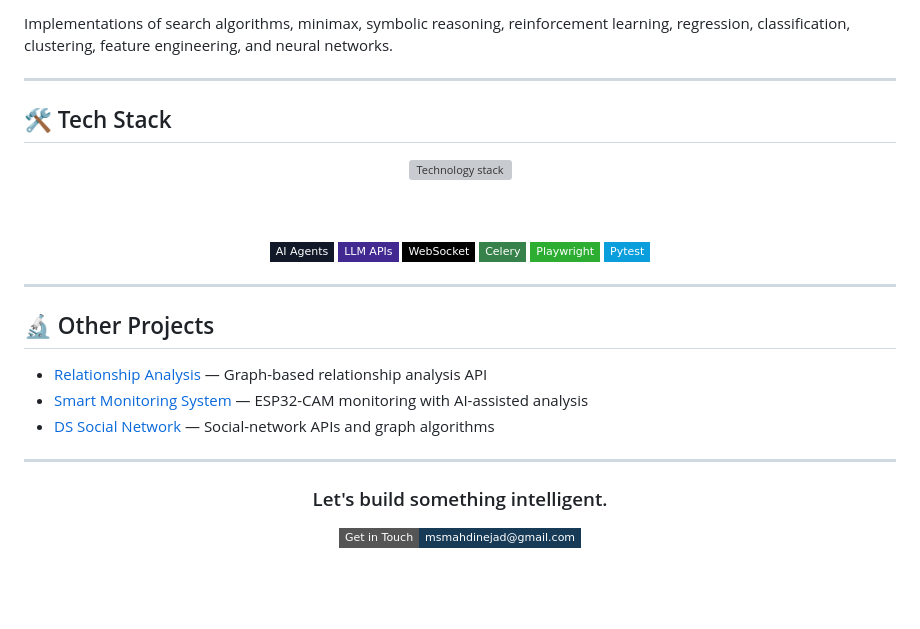
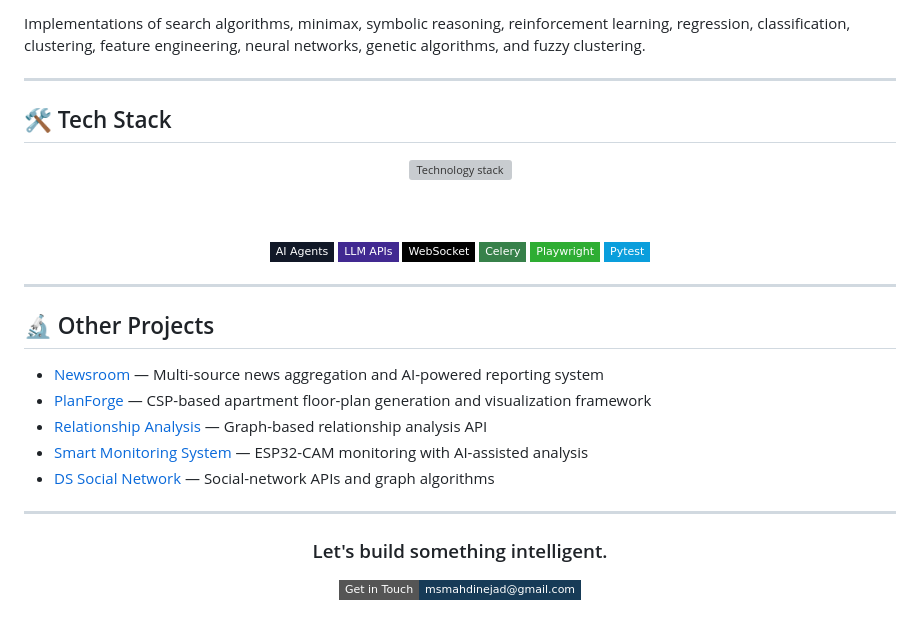
Before and after one commit to msmahdinejad/msmahdinejad, a Markdown page: README.md, the part around one of its changes. GitHub-like rendering; badges without logos; blank space fills up the shorter version; grey boxes are pictures that could not be loaded.

```diff
--- a/README.md
+++ b/README.md
@@ -60,6 +61,7 @@ I enjoy building AI systems that go beyond simple chat interfaces:
 
 Implementations of search algorithms, minimax, symbolic reasoning, reinforcement
-learning, regression, classification, clustering, feature engineering, and neural networks.
+learning, regression, classification, clustering, feature engineering, neural networks,
+genetic algorithms, and fuzzy clustering.
 
 ---
 
@@ -71,12 +73,12 @@ learning, regression, classification, clustering, feature engineering, and neura
 
 <br><br>
 
-![AI Agents](https://img.shields.io/badge/AI_Agents-111827?style=flat-square&logo=probot&logoColor=white)
-![LLM APIs](https://img.shields.io/badge/LLM_APIs-412991?style=flat-square&logo=openai&logoColor=white)
-![WebSocket](https://img.shields.io/badge/WebSocket-010101?style=flat-square&logo=socketdotio&logoColor=white)
-![Celery](https://img.shields.io/badge/Celery-37814A?style=flat-square&logo=celery&logoColor=white)
-![Playwright](https://img.shields.io/badge/Playwright-2EAD33?style=flat-square&logo=playwright&logoColor=white)
-![Pytest](https://img.shields.io/badge/Pytest-0A9EDC?style=flat-square&logo=pytest&logoColor=white)
+![AI Agents](https://img.shields.io/badge/AI_Agents-111827?style=flat-square\&logo=probot\&logoColor=white)
+![LLM APIs](https://img.shields.io/badge/LLM_APIs-412991?style=flat-square\&logo=openai\&logoColor=white)
+![WebSocket](https://img.shields.io/badge/WebSocket-010101?style=flat-square\&logo=socketdotio\&logoColor=white)
+![Celery](https://img.shields.io/badge/Celery-37814A?style=flat-square\&logo=celery\&logoColor=white)
+![Playwright](https://img.shields.io/badge/Playwright-2EAD33?style=flat-square\&logo=playwright\&logoColor=white)
+![Pytest](https://img.shields.io/badge/Pytest-0A9EDC?style=flat-square\&logo=pytest\&logoColor=white)
 
 </div>
 
@@ -84,9 +86,11 @@ learning, regression, classification, clustering, feature engineering, and neura
 
 ## 🔬 Other Projects
 
-- [Relationship Analysis](https://github.com/Star-Academy/Summer1403-Project-Group04-Backend) — Graph-based relationship analysis API
-- [Smart Monitoring System](https://github.com/msmahdinejad/Smart-Monitoring-System) — ESP32-CAM monitoring with AI-assisted analysis
-- [DS Social Network](https://github.com/msmahdinejad/DS-Social-Network) — Social-network APIs and graph algorithms
+* [Newsroom](https://github.com/msmahdinejad/Newsroom) — Multi-source news aggregation and AI-powered reporting system
+* [PlanForge](https://github.com/msmahdinejad/PlanForge) — CSP-based apartment floor-plan generation and visualization framework
+* [Relationship Analysis](https://github.com/Star-Academy/Summer1403-Project-Group04-Backend) — Graph-based relationship analysis API
+* [Smart Monitoring System](https://github.com/msmahdinejad/Smart-Monitoring-System) — ESP32-CAM monitoring with AI-assisted analysis
+* [DS Social Network](https://github.com/msmahdinejad/DS-Social-Network) — Social-network APIs and graph algorithms
 
 ---
 
@@ -94,6 +98,6 @@ learning, regression, classification, clustering, feature engineering, and neura
 
 ### Let's build something intelligent.
 
-[![Email](https://img.shields.io/badge/Get_in_Touch-msmahdinejad%40gmail.com-173B57?style=flat-square&logo=gmail&logoColor=white)](mailto:msmahdinejad@gmail.com)
+[![Email](https://img.shields.io/badge/Get_in_Touch-msmahdinejad%40gmail.com-173B57?style=flat-square\&logo=gmail\&logoColor=white)](mailto:msmahdinejad@gmail.com)
 
 </div>
```
Also changed, not shown: other parts of README.md (+25 -24 lines).
